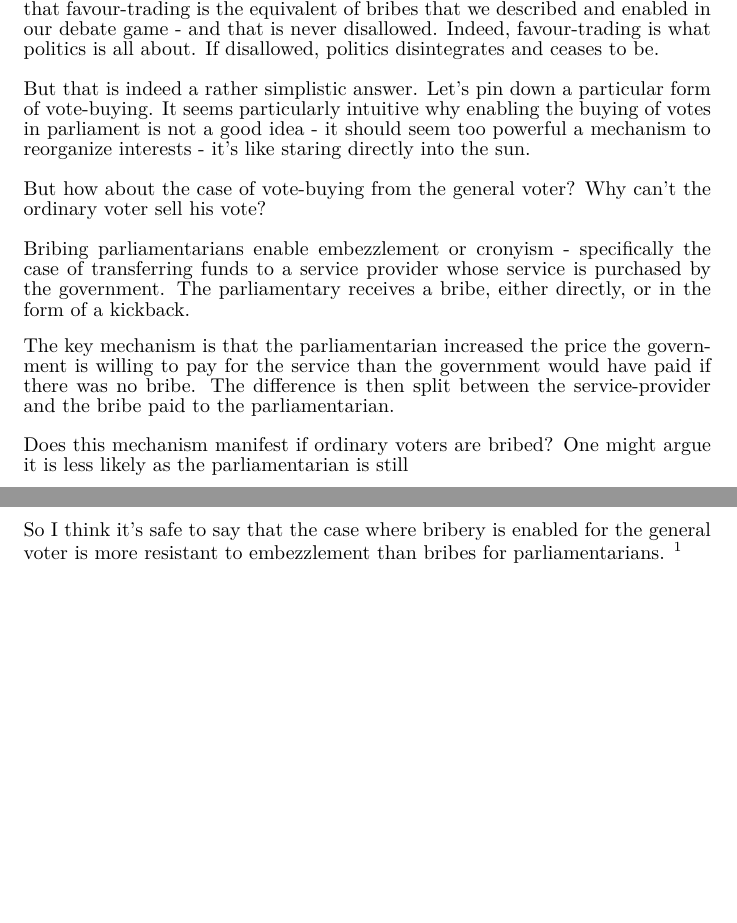
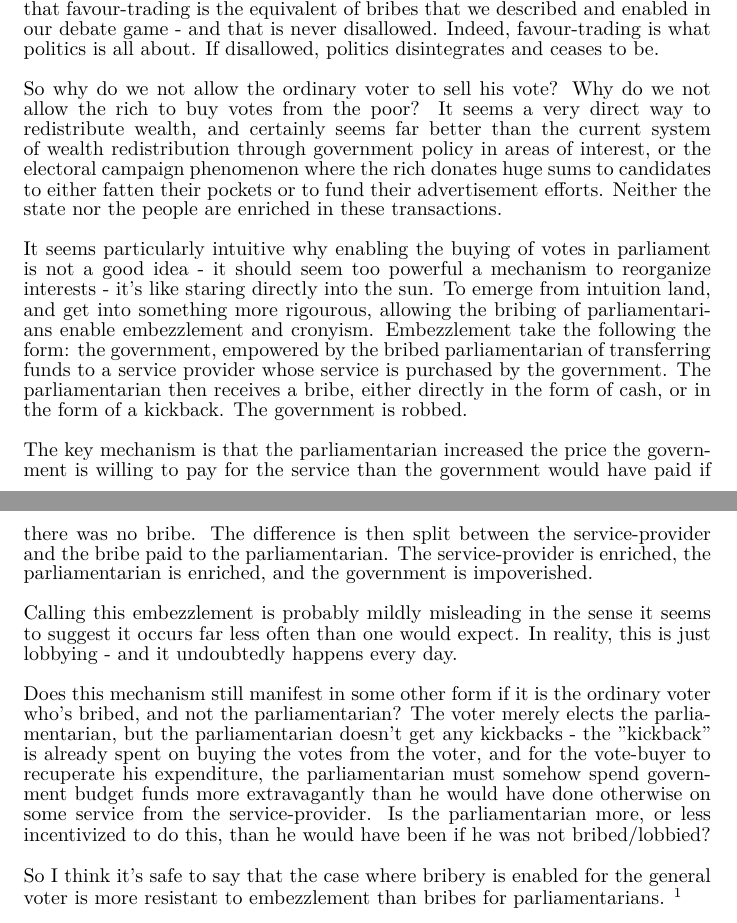
Before and after one commit to 0xJamesBong/roman-senatorial-debate, a LaTeX document (paper/roman-senatorial-debate.tex, which reads paper/chapters/4-emergent-phenomenon.tex): two parts of pages 12 and 13 of 13, joined at a grey line, cut so that both start at the same text, the shorter picture padded with empty space. Compiled offline with XeLaTeX; a missing font is replaced by an installed copy or a similar font.

Commit message:
votebuying

```diff
--- a/paper/chapters/4-emergent-phenomenon.tex
+++ b/paper/chapters/4-emergent-phenomenon.tex
@@ -37,16 +37,19 @@ This begets an interesting question: why are bribes so frowned upon in modern el
 The most promising answer is that not all bribes are identical. The follow-up is that favour-trading is the equivalent of bribes that we described and enabled in our debate game - and that is never disallowed. Indeed, favour-trading is what politics is all about. If disallowed, politics disintegrates and ceases to be.
 
 
-But that is indeed a rather simplistic answer. Let's pin down a particular form of vote-buying. It seems particularly intuitive why enabling the buying of votes in parliament is not a good idea - it should seem too powerful a mechanism to reorganize interests - it's like staring directly into the sun.
-
-But how about the case of vote-buying from the general voter? Why can't the ordinary voter sell his vote?
+So why do we not allow the ordinary voter to sell his vote? Why do we not allow the rich to buy votes from the poor? It seems a very direct way to redistribute wealth, and certainly seems far better than the current system of wealth redistribution through government policy in areas of interest, or the electoral campaign phenomenon where the rich donates huge sums to candidates to either fatten their pockets or to fund their advertisement efforts. Neither the state nor the people are enriched in these transactions.
 
 
-Bribing parliamentarians enable embezzlement or cronyism - specifically the case of transferring funds to a service provider whose service is purchased by the government. The parliamentary receives a bribe, either directly, or in the form of a kickback.
+It seems particularly intuitive why enabling the buying of votes in parliament is not a good idea - it should seem too powerful a mechanism to reorganize interests - it's like staring directly into the sun. To emerge from intuition land, and get into something more rigourous, allowing the bribing of parliamentarians enable embezzlement and cronyism. Embezzlement take the following the form: the government, empowered by the bribed parliamentarian of transferring funds to a service provider whose service is purchased by the government. The parliamentarian then receives a bribe, either directly in the form of cash, or in the form of a kickback. The government is robbed.
 
-The key mechanism is that the parliamentarian increased the price the government is willing to pay for the service than the government would have paid if there was no bribe. The difference is then split between the service-provider and the bribe paid to the parliamentarian.
+The key mechanism is that the parliamentarian increased the price the government is willing to pay for the service than the government would have paid if there was no bribe. The difference is then split between the service-provider and the bribe paid to the parliamentarian. The service-provider is enriched, the parliamentarian is enriched, and the government is impoverished.
 
-Does this mechanism manifest if ordinary voters are bribed? One might argue it is less likely as the parliamentarian is still
+Calling this embezzlement is probably mildly misleading in the sense it seems to suggest it occurs far less often than one would expect. In reality, this is just lobbying - and it undoubtedly happens every day.
+
+
+Does this mechanism still manifest in some other form if it is the ordinary voter who's bribed, and not the parliamentarian? The voter merely elects the parliamentarian, but the parliamentarian doesn't get any kickbacks - the "kickback" is already spent on buying the votes from the voter, and for the vote-buyer to recuperate his expenditure, the parliamentarian must somehow spend government budget funds more extravagantly than he would have done otherwise on some service from the service-provider. Is the parliamentarian more, or less incentivized to do this, than he would have been if he was not bribed/lobbied?
+
+
 
 So I think it's safe to say that the case where bribery is enabled for the general voter is more resistant to embezzlement than bribes for parliamentarians. \footnote{Hi}
 
```
Also changed, not shown: paper/out/roman-senatorial-debate.pdf, 2 other files.
